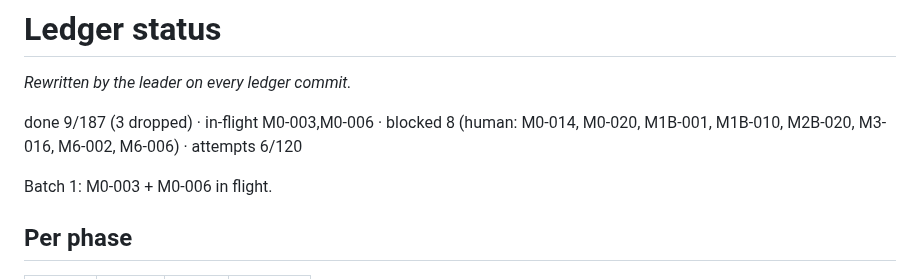
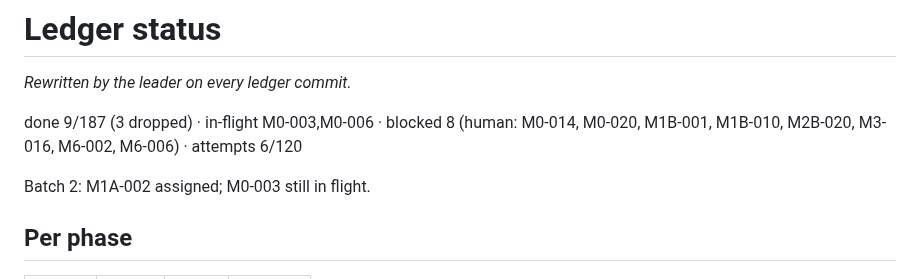
Before and after one commit to howlerops/sprite-machine, a Markdown page: docs/ledger/STATUS.md, the part around the change. GitHub-like rendering.

Commit message:
ledger: M0-006 done; assign M1A-002
Co-Authored-By: Claude Opus 5.5 <noreply@anthropic.com>
Claude-Session: https://claude.ai/code/session_01H83n2p4Uztv5v4b5SSpXse

```diff
--- a/docs/ledger/STATUS.md
+++ b/docs/ledger/STATUS.md
@@ -4,7 +4,7 @@ _Rewritten by the leader on every ledger commit._
 
 done 9/187 (3 dropped) · in-flight M0-003,M0-006 · blocked 8 (human: M0-014, M0-020, M1B-001, M1B-010, M2B-020, M3-016, M6-002, M6-006) · attempts 6/120
 
-Batch 1: M0-003 + M0-006 in flight.
+Batch 2: M1A-002 assigned; M0-003 still in flight.
 
 ## Per phase
 
```
